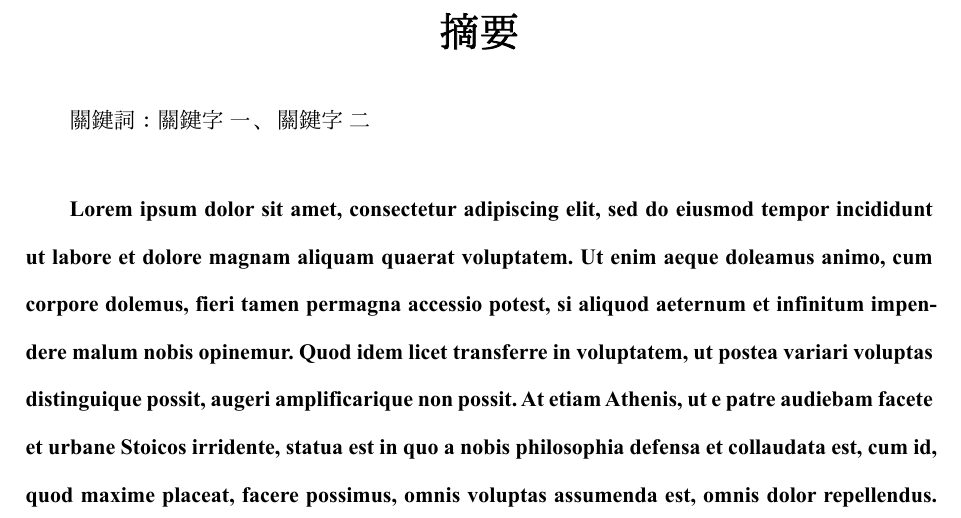
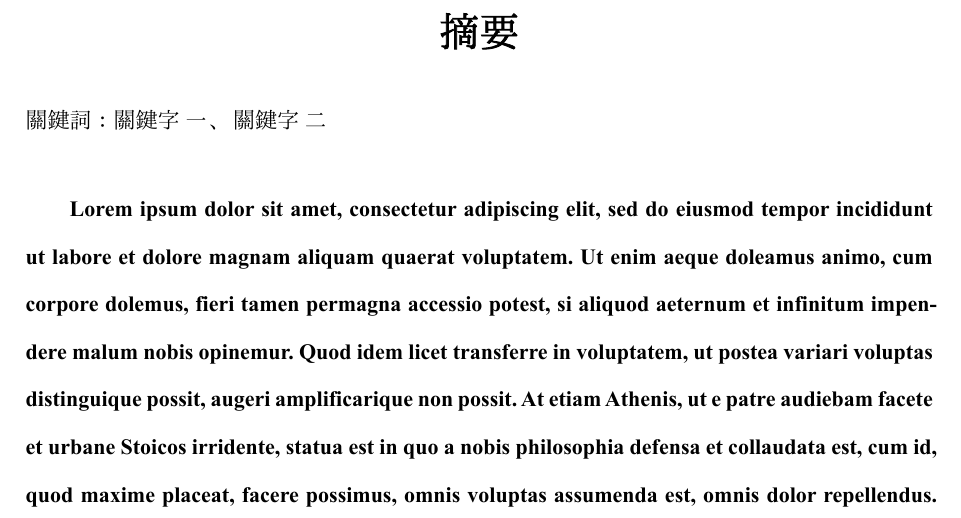
Before and after one commit to littlexfish/NTUT-Thesis-Template, a Typst document (thesis-template/main.typ, which reads thesis-template/func.typ): part of page 4 of 14, cut so that both start at the same text. Compiled offline with Typst 0.15; a missing font is replaced by an installed copy or a similar font.

Commit message:
Fix abstract cannot have par

```diff
--- a/thesis-template/func.typ
+++ b/thesis-template/func.typ
@@ -302,20 +302,24 @@
   if zh-abstract != none {
     set par(leading: 1.5em)
     [= 摘要]
-    [
-      關鍵詞：#zh-keywords.join("、")\ \
-      #par(first-line-indent: 2em, zh-abstract)
+    par(first-line-indent: 0pt)[
+      關鍵詞：#zh-keywords.join("、")
     ]
+    linebreak()
+    set par(first-line-indent: 2em, spacing: 1.5em)
+    zh-abstract
     pagebreak()
   } // if zh-abstract != none
 
   if en-abstract != none {
     set par(leading: 1.5em)
     [= ABSTRACT]
-    [
-      Keywords: #en-keywords.join(", ") \ \
-      #par(first-line-indent: 2em, en-abstract)
+    par(first-line-indent: 0pt)[
+      Keywords: #en-keywords.join(", ")
     ]
+    linebreak()
+    set par(first-line-indent: 2em, spacing: 1.5em)
+    en-abstract
     pagebreak()
   } // if en-abstract != none
 
```
